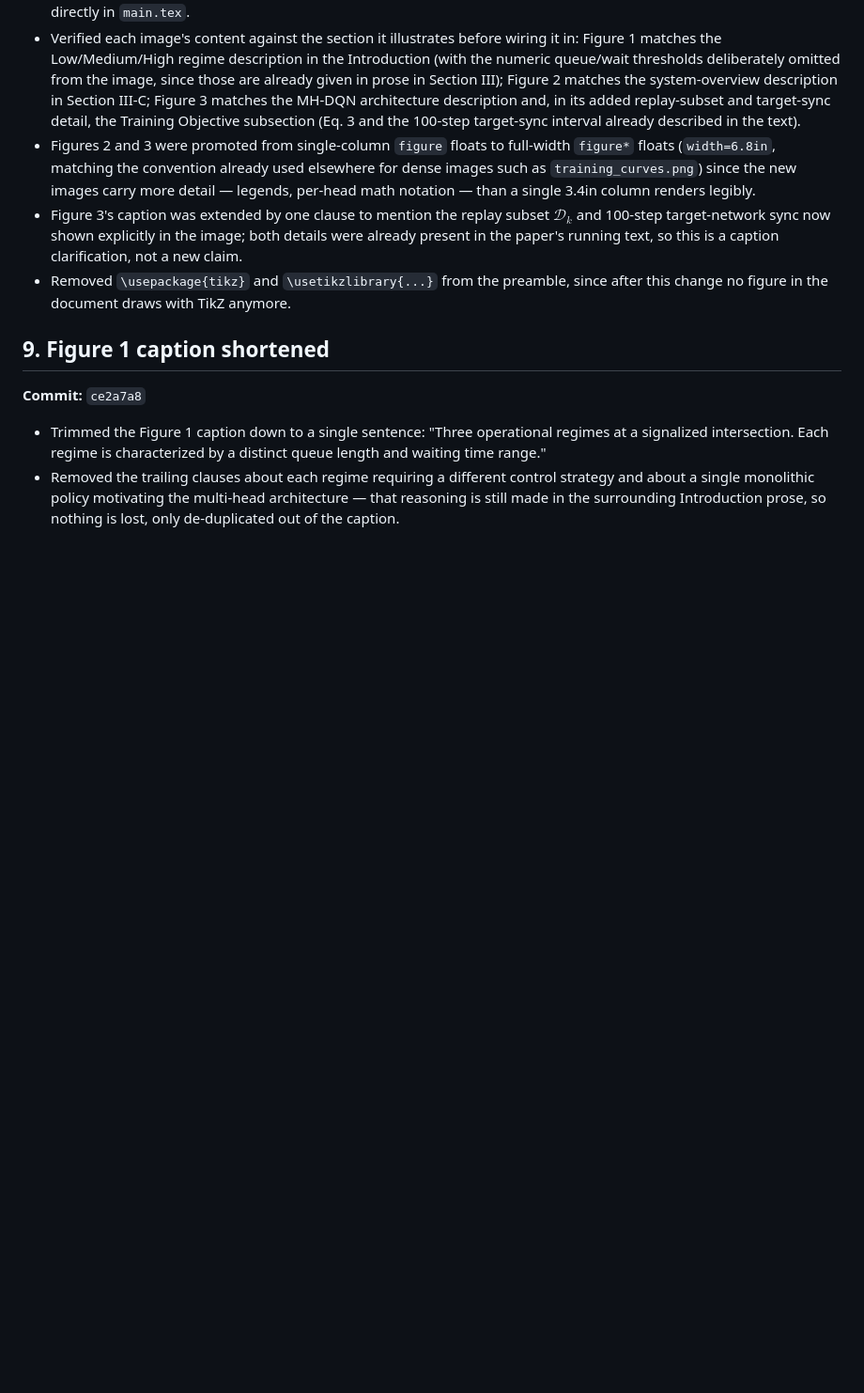
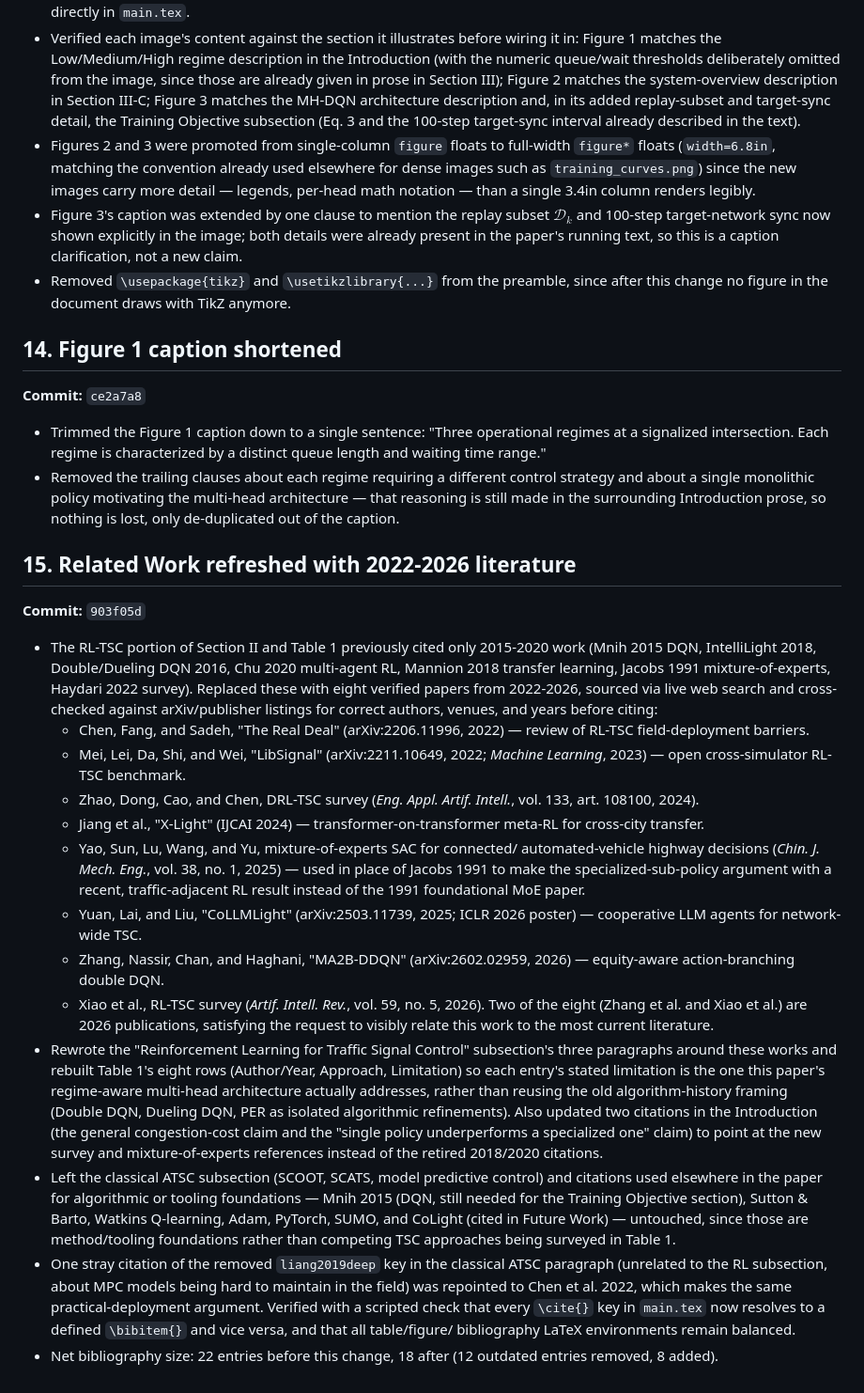
Before and after one commit to surajmeruva0786/trafficRL, a Markdown page: paper/CHANGELOG.md, the part around the change. Shown at 94% size. GitHub-like rendering; blank space fills up the shorter version.

Commit message:
Document the Related Work refresh in the paper changelog

```diff
--- a/paper/CHANGELOG.md
+++ b/paper/CHANGELOG.md
@@ -243,7 +243,7 @@ presentation, metadata, or a technical/formatting fix.
   preamble, since after this change no figure in the document draws
   with TikZ anymore.
 
-## 9. Figure 1 caption shortened
+## 14. Figure 1 caption shortened
 **Commit:** `ce2a7a8`
 
 - Trimmed the Figure 1 caption down to a single sentence: "Three
@@ -254,3 +254,64 @@ presentation, metadata, or a technical/formatting fix.
   multi-head architecture — that reasoning is still made in the
   surrounding Introduction prose, so nothing is lost, only de-duplicated
   out of the caption.
+
+## 15. Related Work refreshed with 2022-2026 literature
+**Commit:** `903f05d`
+
+- The RL-TSC portion of Section II and Table 1 previously cited only
+  2015-2020 work (Mnih 2015 DQN, IntelliLight 2018, Double/Dueling DQN
+  2016, Chu 2020 multi-agent RL, Mannion 2018 transfer learning, Jacobs
+  1991 mixture-of-experts, Haydari 2022 survey). Replaced these with
+  eight verified papers from 2022-2026, sourced via live web search and
+  cross-checked against arXiv/publisher listings for correct authors,
+  venues, and years before citing:
+  - Chen, Fang, and Sadeh, "The Real Deal" (arXiv:2206.11996, 2022) —
+    review of RL-TSC field-deployment barriers.
+  - Mei, Lei, Da, Shi, and Wei, "LibSignal" (arXiv:2211.10649, 2022;
+    *Machine Learning*, 2023) — open cross-simulator RL-TSC benchmark.
+  - Zhao, Dong, Cao, and Chen, DRL-TSC survey (*Eng. Appl. Artif.
+    Intell.*, vol. 133, art. 108100, 2024).
+  - Jiang et al., "X-Light" (IJCAI 2024) — transformer-on-transformer
+    meta-RL for cross-city transfer.
+  - Yao, Sun, Lu, Wang, and Yu, mixture-of-experts SAC for connected/
+    automated-vehicle highway decisions (*Chin. J. Mech. Eng.*, vol. 38,
+    no. 1, 2025) — used in place of Jacobs 1991 to make the
+    specialized-sub-policy argument with a recent, traffic-adjacent RL
+    result instead of the 1991 foundational MoE paper.
+  - Yuan, Lai, and Liu, "CoLLMLight" (arXiv:2503.11739, 2025; ICLR 2026
+    poster) — cooperative LLM agents for network-wide TSC.
+  - Zhang, Nassir, Chan, and Haghani, "MA2B-DDQN" (arXiv:2602.02959,
+    2026) — equity-aware action-branching double DQN.
+  - Xiao et al., RL-TSC survey (*Artif. Intell. Rev.*, vol. 59, no. 5,
+    2026).
+  Two of the eight (Zhang et al. and Xiao et al.) are 2026 publications,
+  satisfying the request to visibly relate this work to the most
+  current literature.
+- Rewrote the "Reinforcement Learning for Traffic Signal Control"
+  subsection's three paragraphs around these works and rebuilt Table 1's
+  eight rows (Author/Year, Approach, Limitation) so each entry's stated
+  limitation is the one this paper's regime-aware multi-head
+  architecture actually addresses, rather than reusing the old
+  algorithm-history framing (Double DQN, Dueling DQN, PER as isolated
+  algorithmic refinements).
+  Also updated two citations in the Introduction (the general
+  congestion-cost claim and the "single policy underperforms a
+  specialized one" claim) to point at the new survey and
+  mixture-of-experts references instead of the retired 2018/2020
+  citations.
+- Left the classical ATSC subsection (SCOOT, SCATS, model predictive
+  control) and citations used elsewhere in the paper for algorithmic or
+  tooling foundations — Mnih 2015 (DQN, still needed for the Training
+  Objective section), Sutton & Barto, Watkins Q-learning, Adam, PyTorch,
+  SUMO, and CoLight (cited in Future Work) — untouched, since those are
+  method/tooling foundations rather than competing TSC approaches being
+  surveyed in Table 1.
+- One stray citation of the removed `liang2019deep` key in the classical
+  ATSC paragraph (unrelated to the RL subsection, about MPC models being
+  hard to maintain in the field) was repointed to Chen et al. 2022,
+  which makes the same practical-deployment argument. Verified with a
+  scripted check that every `\cite{}` key in `main.tex` now resolves to
+  a defined `\bibitem{}` and vice versa, and that all table/figure/
+  bibliography LaTeX environments remain balanced.
+- Net bibliography size: 22 entries before this change, 18 after (12
+  outdated entries removed, 8 added).
```
